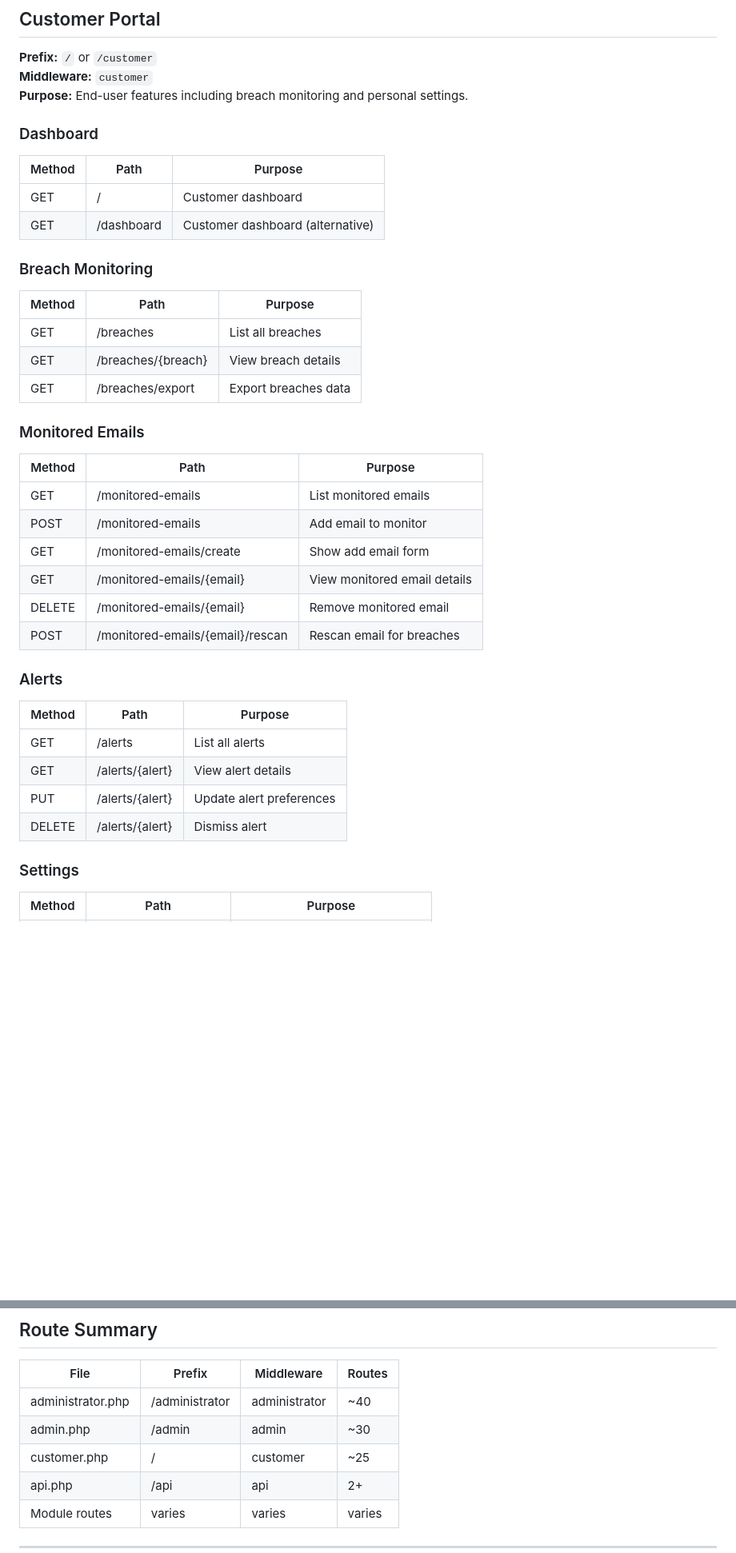
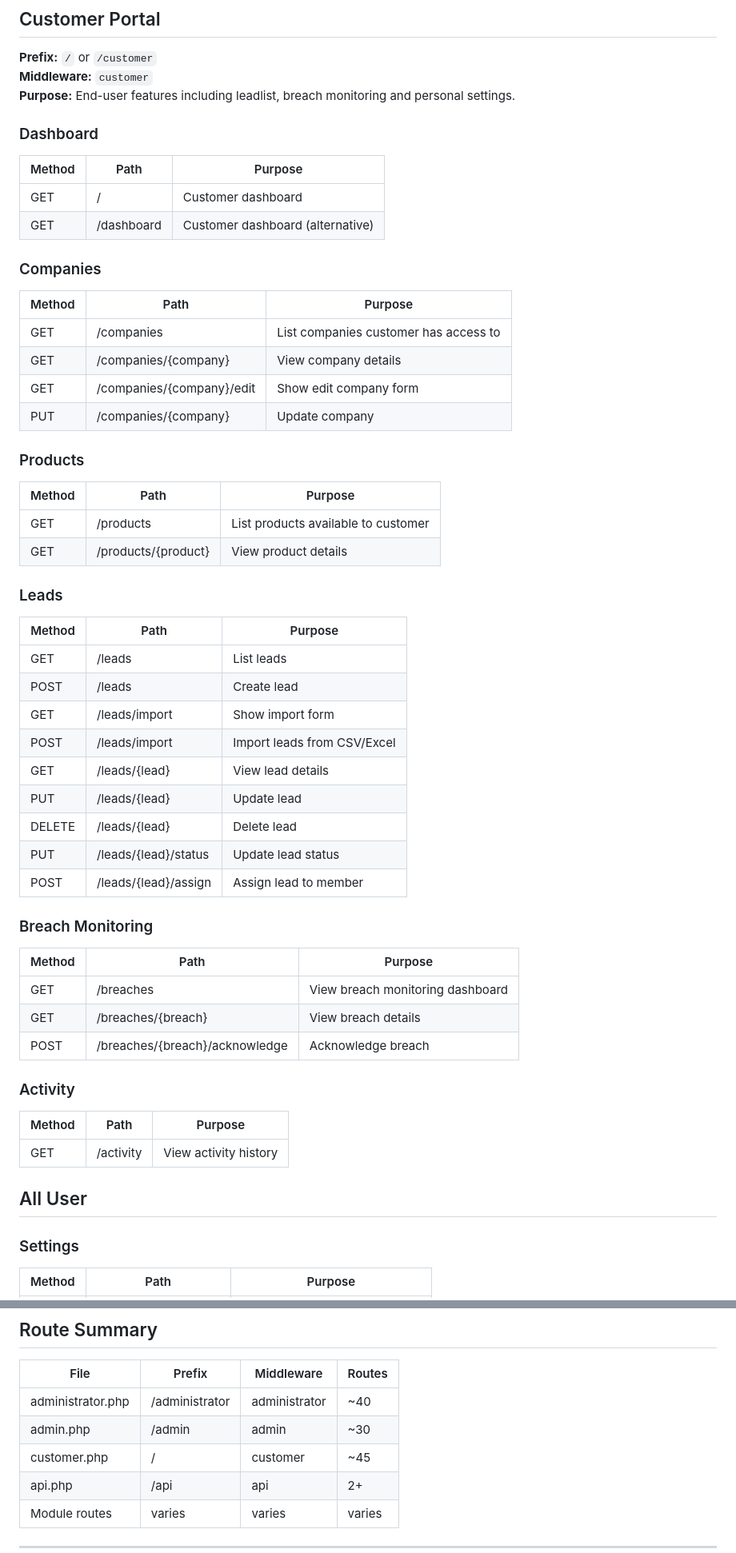
Before and after one commit to saeedhosan/lumexa, a Markdown page: docs/routing.md, 2 parts joined by grey strips. Shown at 80% size. Rendered like a GitHub page; blank space fills up the shorter version.

Commit message:
docs: update customer routing

```diff
--- a/docs/routing.md
+++ b/docs/routing.md
@@ -189,7 +189,7 @@ This document defines all routes for the three portal types: Administrator, Admi
 
 **Prefix:** `/` or `/customer`
 **Middleware:** `customer`
-**Purpose:** End-user features including breach monitoring and personal settings.
+**Purpose:** End-user features including leadlist, breach monitoring and personal settings.
 
 ### Dashboard
 
@@ -198,33 +198,52 @@ This document defines all routes for the three portal types: Administrator, Admi
 | GET | / | Customer dashboard |
 | GET | /dashboard | Customer dashboard (alternative) |
 
+### Companies
+
+| Method | Path | Purpose |
+|--------|------|---------|
+| GET | /companies | List companies customer has access to |
+| GET | /companies/{company} | View company details |
+| GET | /companies/{company}/edit | Show edit company form |
+| PUT | /companies/{company} | Update company |
+
+### Products
+
+| Method | Path | Purpose |
+|--------|------|---------|
+| GET | /products | List products available to customer |
+| GET | /products/{product} | View product details |
+
+### Leads
+
+| Method | Path | Purpose |
+|--------|------|---------|
+| GET | /leads | List leads |
+| POST | /leads | Create lead |
+| GET | /leads/import | Show import form |
+| POST | /leads/import | Import leads from CSV/Excel |
+| GET | /leads/{lead} | View lead details |
+| PUT | /leads/{lead} | Update lead |
+| DELETE | /leads/{lead} | Delete lead |
+| PUT | /leads/{lead}/status | Update lead status |
+| POST | /leads/{lead}/assign | Assign lead to member |
+
 ### Breach Monitoring
 
 | Method | Path | Purpose |
 |--------|------|---------|
-| GET | /breaches | List all breaches |
+| GET | /breaches | View breach monitoring dashboard |
 | GET | /breaches/{breach} | View breach details |
-| GET | /breaches/export | Export breaches data |
+| POST | /breaches/{breach}/acknowledge | Acknowledge breach |
 
-### Monitored Emails
+### Activity
 
 | Method | Path | Purpose |
 |--------|------|---------|
-| GET | /monitored-emails | List monitored emails |
-| POST | /monitored-emails | Add email to monitor |
-| GET | /monitored-emails/create | Show add email form |
-| GET | /monitored-emails/{email} | View monitored email details |
-| DELETE | /monitored-emails/{email} | Remove monitored email |
-| POST | /monitored-emails/{email}/rescan | Rescan email for breaches |
+| GET | /activity | View activity history |
 
-### Alerts
 
-| Method | Path | Purpose |
-|--------|------|---------|
-| GET | /alerts | List all alerts |
-| GET | /alerts/{alert} | View alert details |
-| PUT | /alerts/{alert} | Update alert preferences |
-| DELETE | /alerts/{alert} | Dismiss alert |
+## All User
 
 ### Settings
 
@@ -299,7 +308,7 @@ Module-specific routes should be defined in `modules/*/routes/`.
 |------|--------|------------|--------|
 | administrator.php | /administrator | administrator | ~40 |
 | admin.php | /admin | admin | ~30 |
-| customer.php | / | customer | ~25 |
+| customer.php | / | customer | ~45 |
 | api.php | /api | api | 2+ |
 | Module routes | varies | varies | varies |
 
```
Also changed, not shown: other parts of docs/routing.md (+0 -10 lines).
